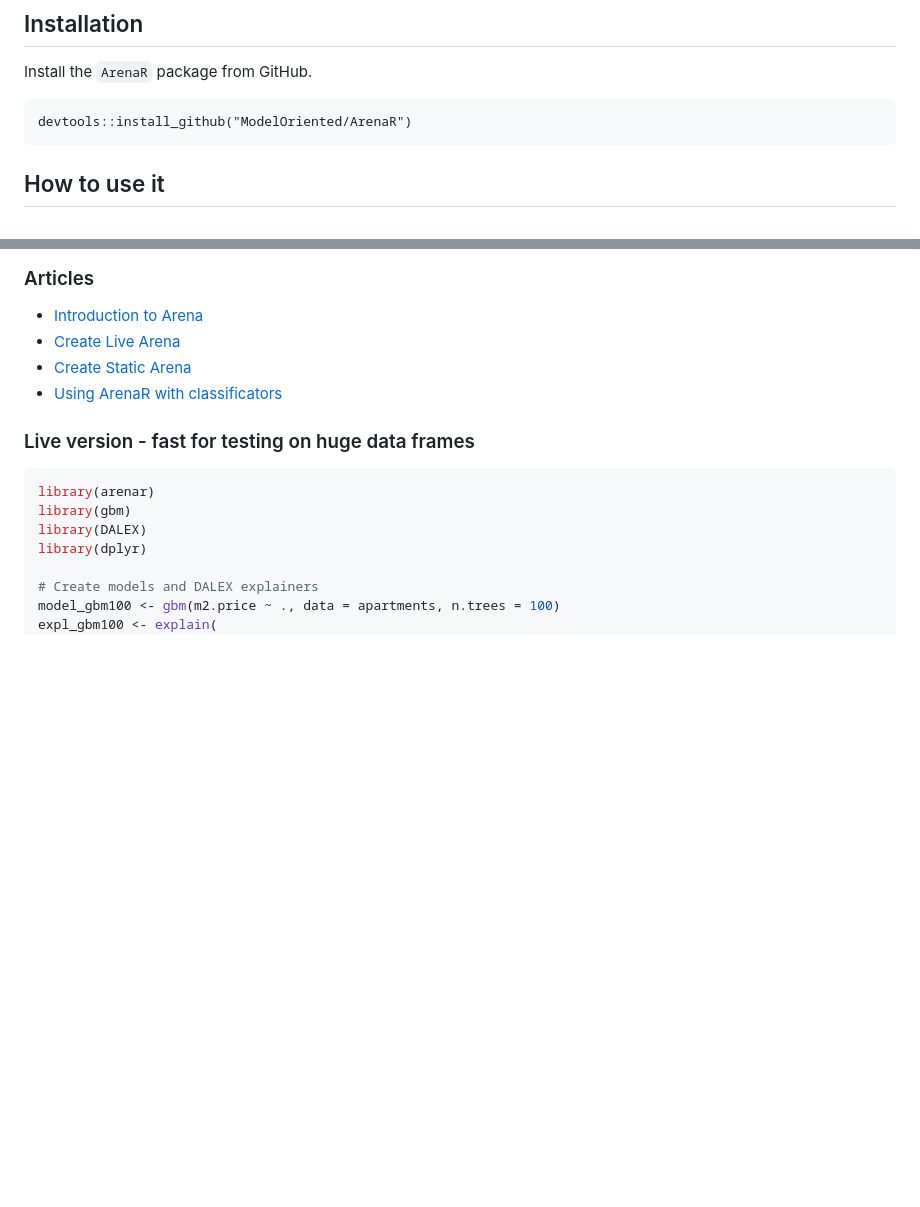
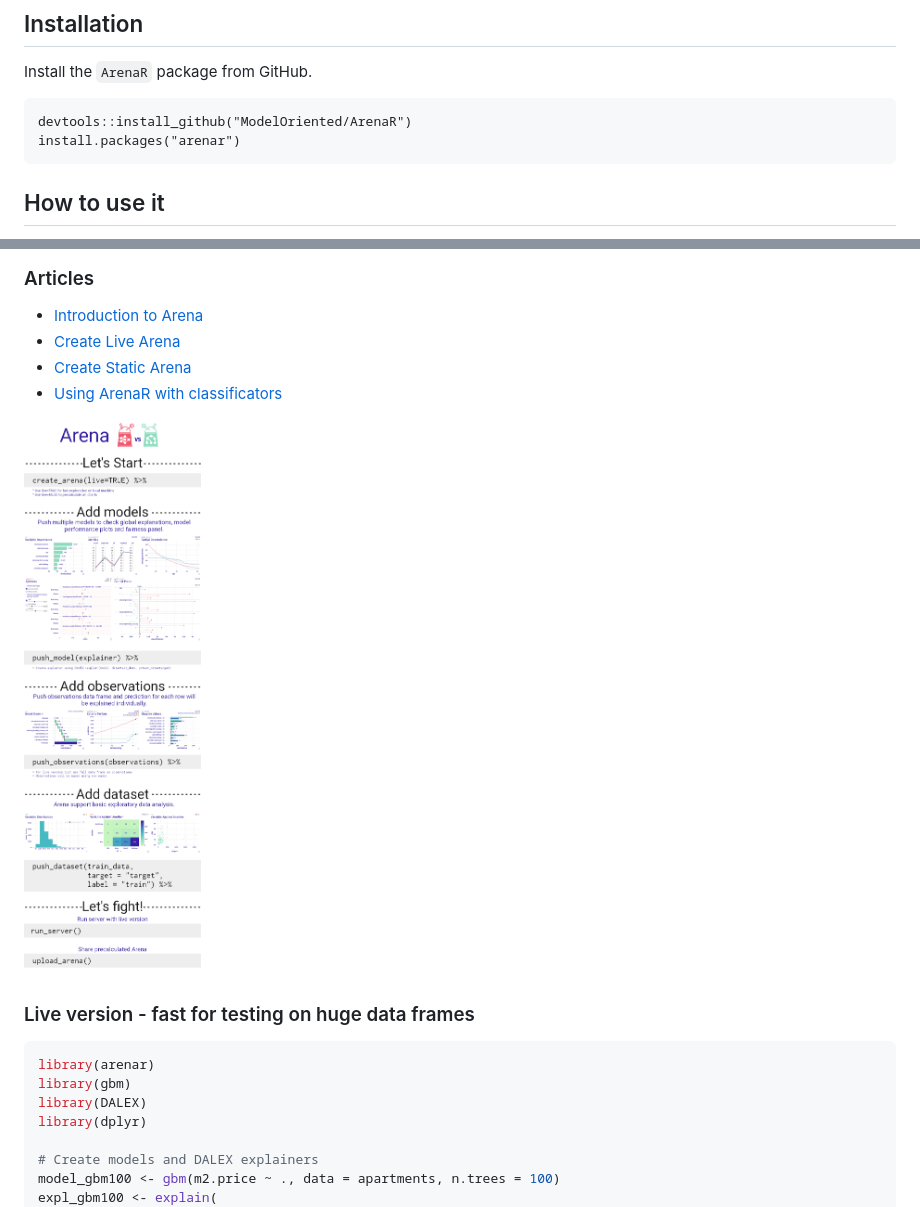
Before and after one commit to ModelOriented/ArenaR, a Markdown page: README.md, 2 parts joined by grey strips. Rendered like a GitHub page; pictures changed too: guide.png (added); blank space fills up the shorter version.

Commit message:
Add guide to README

````diff
--- a/README.md
+++ b/README.md
@@ -24,6 +24,7 @@ Install the `ArenaR` package from GitHub.
 
 ```
 devtools::install_github("ModelOriented/ArenaR")
+install.packages("arenar")
 ```
 
 ## How to use it
@@ -40,6 +41,8 @@ Examples generated with ArenaR
 * [Create Live Arena](https://arenar.drwhy.ai/articles/arena_live.html)
 * [Create Static Arena](https://arenar.drwhy.ai/articles/arena_static.html)
 * [Using ArenaR with classificators](https://arenar.drwhy.ai/articles/classification.html)
+
+![](guide.png)
 
 ### Live version - fast for testing on huge data frames
 
````
Also changed, not shown: 1 other file.
